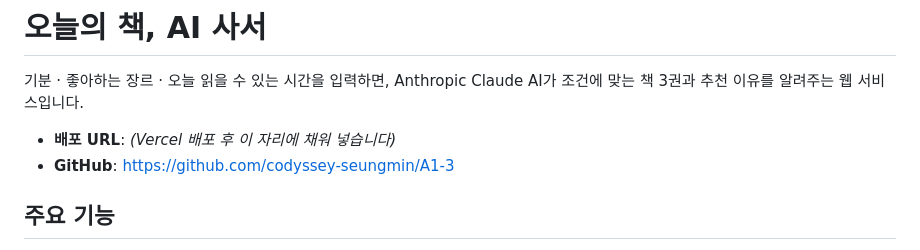
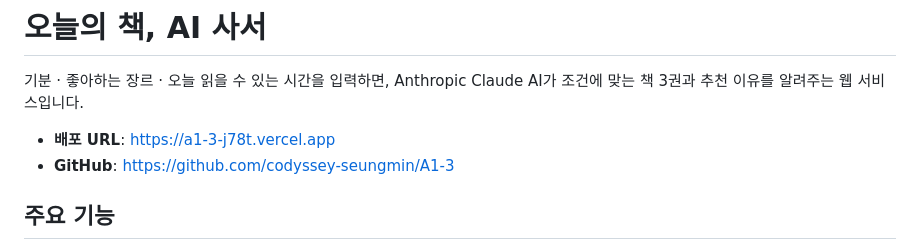
Before and after one commit to codyssey-seungmin/A1-3, a Markdown page: README.md, the part around the change. GitHub-like rendering.

Commit message:
docs: README에 배포 URL 반영

```diff
--- a/README.md
+++ b/README.md
@@ -2,7 +2,7 @@
 
 기분 · 좋아하는 장르 · 오늘 읽을 수 있는 시간을 입력하면, Anthropic Claude AI가 조건에 맞는 책 3권과 추천 이유를 알려주는 웹 서비스입니다.
 
-- **배포 URL**: _(Vercel 배포 후 이 자리에 채워 넣습니다)_
+- **배포 URL**: https://a1-3-j78t.vercel.app
 - **GitHub**: https://github.com/codyssey-seungmin/A1-3
 
 ## 주요 기능
```
